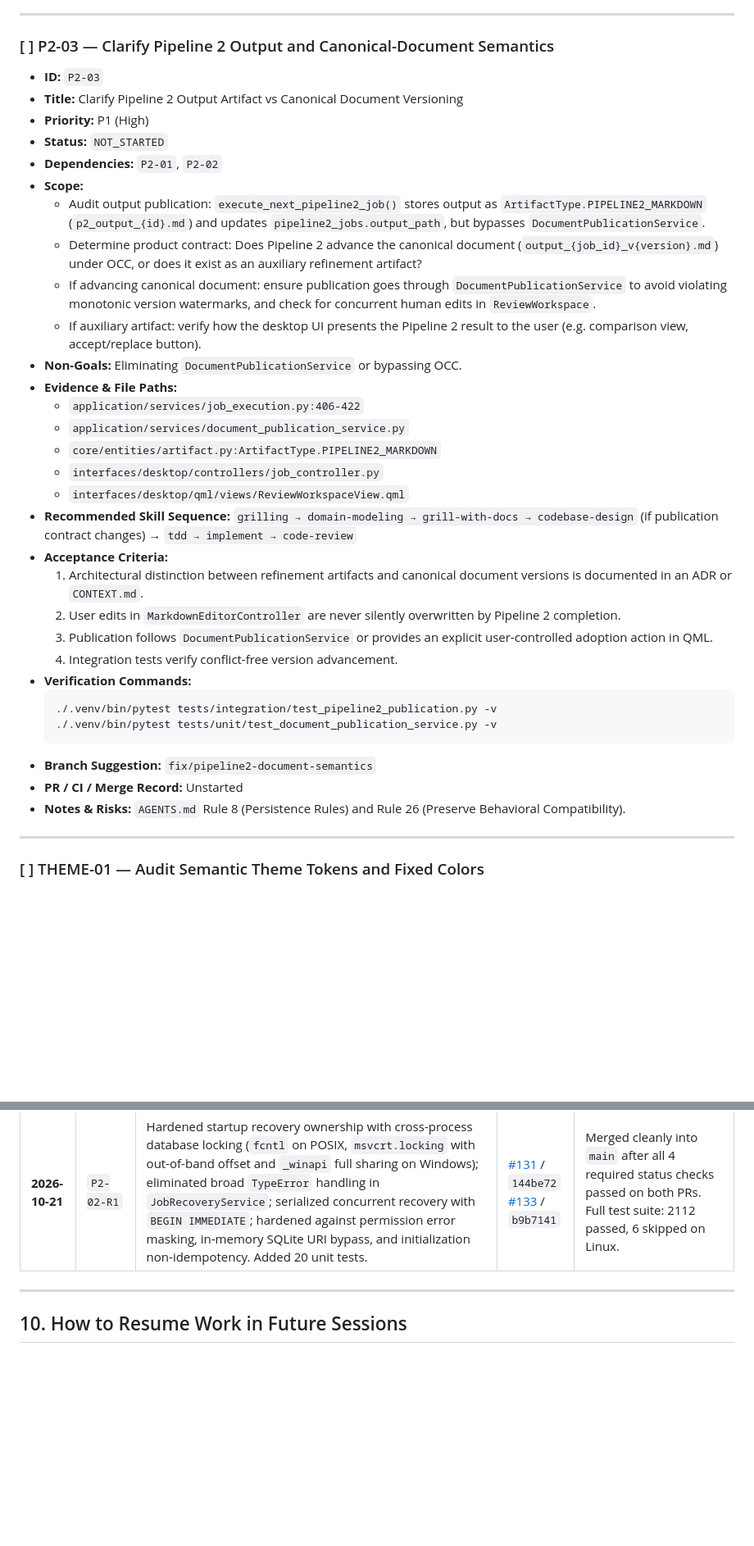
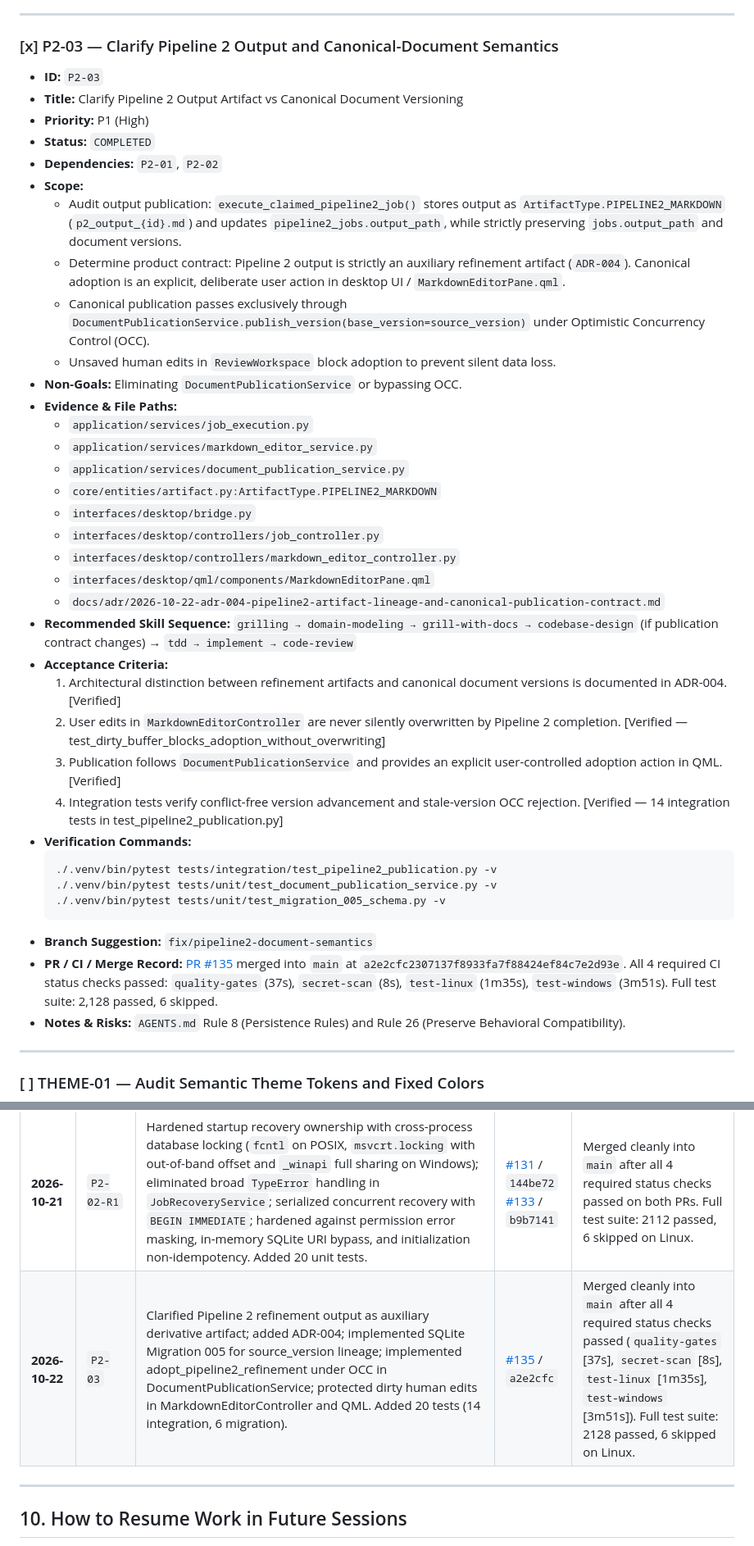
Before and after one commit to amirreza-a2a/Polpo, a Markdown page: docs/quality/stabilization-roadmap.md, 2 parts joined by grey strips. Shown at 82% size. GitHub-like rendering; blank space fills up the shorter version.

Commit message:
docs(quality): record completion and merge evidence for P2-03 (#135) (#136)

````diff
--- a/docs/quality/stabilization-roadmap.md
+++ b/docs/quality/stabilization-roadmap.md
@@ -306,39 +307,44 @@ flowchart TD
 
 ---
 
-### [ ] P2-03 — Clarify Pipeline 2 Output and Canonical-Document Semantics
+### [x] P2-03 — Clarify Pipeline 2 Output and Canonical-Document Semantics
 
 - **ID:** `P2-03`
 - **Title:** Clarify Pipeline 2 Output Artifact vs Canonical Document Versioning
 - **Priority:** P1 (High)
-- **Status:** `NOT_STARTED`
+- **Status:** `COMPLETED`
 - **Dependencies:** `P2-01`, `P2-02`
 - **Scope:**
-  - Audit output publication: `execute_next_pipeline2_job()` stores output as `ArtifactType.PIPELINE2_MARKDOWN` (`p2_output_{id}.md`) and updates `pipeline2_jobs.output_path`, but bypasses `DocumentPublicationService`.
-  - Determine product contract: Does Pipeline 2 advance the canonical document (`output_{job_id}_v{version}.md`) under OCC, or does it exist as an auxiliary refinement artifact?
-  - If advancing canonical document: ensure publication goes through `DocumentPublicationService` to avoid violating monotonic version watermarks, and check for concurrent human edits in `ReviewWorkspace`.
-  - If auxiliary artifact: verify how the desktop UI presents the Pipeline 2 result to the user (e.g. comparison view, accept/replace button).
+  - Audit output publication: `execute_claimed_pipeline2_job()` stores output as `ArtifactType.PIPELINE2_MARKDOWN` (`p2_output_{id}.md`) and updates `pipeline2_jobs.output_path`, while strictly preserving `jobs.output_path` and document versions.
+  - Determine product contract: Pipeline 2 output is strictly an auxiliary refinement artifact (`ADR-004`). Canonical adoption is an explicit, deliberate user action in desktop UI / `MarkdownEditorPane.qml`.
+  - Canonical publication passes exclusively through `DocumentPublicationService.publish_version(base_version=source_version)` under Optimistic Concurrency Control (OCC).
+  - Unsaved human edits in `ReviewWorkspace` block adoption to prevent silent data loss.
 - **Non-Goals:** Eliminating `DocumentPublicationService` or bypassing OCC.
 - **Evidence & File Paths:**
-  - `application/services/job_execution.py:406-422`
+  - `application/services/job_execution.py`
+  - `application/services/markdown_editor_service.py`
   - `application/services/document_publication_service.py`
   - `core/entities/artifact.py:ArtifactType.PIPELINE2_MARKDOWN`
+  - `interfaces/desktop/bridge.py`
   - `interfaces/desktop/controllers/job_controller.py`
-  - `interfaces/desktop/qml/views/ReviewWorkspaceView.qml`
+  - `interfaces/desktop/controllers/markdown_editor_controller.py`
+  - `interfaces/desktop/qml/components/MarkdownEditorPane.qml`
+  - `docs/adr/2026-10-22-adr-004-pipeline2-artifact-lineage-and-canonical-publication-contract.md`
 - **Recommended Skill Sequence:**
   `grilling → domain-modeling → grill-with-docs → codebase-design` (if publication contract changes) → `tdd → implement → code-review`
 - **Acceptance Criteria:**
-  1. Architectural distinction between refinement artifacts and canonical document versions is documented in an ADR or `CONTEXT.md`.
-  2. User edits in `MarkdownEditorController` are never silently overwritten by Pipeline 2 completion.
-  3. Publication follows `DocumentPublicationService` or provides an explicit user-controlled adoption action in QML.
-  4. Integration tests verify conflict-free version advancement.
+  1. Architectural distinction between refinement artifacts and canonical document versions is documented in ADR-004. [Verified]
+  2. User edits in `MarkdownEditorController` are never silently overwritten by Pipeline 2 completion. [Verified — test_dirty_buffer_blocks_adoption_without_overwriting]
+  3. Publication follows `DocumentPublicationService` and provides an explicit user-controlled adoption action in QML. [Verified]
+  4. Integration tests verify conflict-free version advancement and stale-version OCC rejection. [Verified — 14 integration tests in test_pipeline2_publication.py]
 - **Verification Commands:**
   ```bash
   ./.venv/bin/pytest tests/integration/test_pipeline2_publication.py -v
   ./.venv/bin/pytest tests/unit/test_document_publication_service.py -v
+  ./.venv/bin/pytest tests/unit/test_migration_005_schema.py -v
   ```
 - **Branch Suggestion:** `fix/pipeline2-document-semantics`
-- **PR / CI / Merge Record:** Unstarted
+- **PR / CI / Merge Record:** [PR #135](https://github.com/amirreza-a2a/Polpo/pull/135) merged into `main` at `a2e2cfc2307137f8933fa7f88424ef84c7e2d93e`. All 4 required CI status checks passed: `quality-gates` (37s), `secret-scan` (8s), `test-linux` (1m35s), `test-windows` (3m51s). Full test suite: 2,128 passed, 6 skipped.
 - **Notes & Risks:** `AGENTS.md` Rule 8 (Persistence Rules) and Rule 26 (Preserve Behavioral Compatibility).
 
 ---
@@ -923,6 +929,7 @@ The following standing constraints apply to all stabilization operations:
 | **2026-10-21** | `P2-01` | Diagnosed desktop runtime dispatch gap for Pipeline 2; implemented atomic `claim_next_pending()`, `execute_claimed_pipeline2_job()`, and concurrent desktop worker dispatching with capacity controls, start gates, and crash isolation. Added comprehensive regression and integration suite. | [#126](https://github.com/amirreza-a2a/Polpo/pull/126) / `726cd03` | Merged cleanly into `main` after all 4 required status checks passed (`quality-gates`, `secret-scan`, `test-linux` [2056 passed], `test-windows` [2019 passed]). |
 | **2026-10-21** | `P2-02` | Hardened Pipeline 2 lifecycle, atomic claiming deserialization rollback, cooperative cancellation at 4 checkpoints, sanitized failure handling for missing artifacts / AI exceptions, and startup recovery with active ownership safety. Added 25 unit tests. | [#129](https://github.com/amirreza-a2a/Polpo/pull/129) / `b1c41aa` | Merged cleanly into `main` after all 4 required status checks passed (`quality-gates` [34s], `secret-scan` [6s], `test-linux` [1m49s], `test-windows` [4m7s]). Full test suite: 2092 passed, 6 skipped. |
 | **2026-10-21** | `P2-02-R1` | Hardened startup recovery ownership with cross-process database locking (`fcntl` on POSIX, `msvcrt.locking` with out-of-band offset and `_winapi` full sharing on Windows); eliminated broad `TypeError` handling in `JobRecoveryService`; serialized concurrent recovery with `BEGIN IMMEDIATE`; hardened against permission error masking, in-memory SQLite URI bypass, and initialization non-idempotency. Added 20 unit tests. | [#131](https://github.com/amirreza-a2a/Polpo/pull/131) / `144be72`<br/>[#133](https://github.com/amirreza-a2a/Polpo/pull/133) / `b9b7141` | Merged cleanly into `main` after all 4 required status checks passed on both PRs. Full test suite: 2112 passed, 6 skipped on Linux. |
+| **2026-10-22** | `P2-03` | Clarified Pipeline 2 refinement output as auxiliary derivative artifact; added ADR-004; implemented SQLite Migration 005 for source_version lineage; implemented adopt_pipeline2_refinement under OCC in DocumentPublicationService; protected dirty human edits in MarkdownEditorController and QML. Added 20 tests (14 integration, 6 migration). | [#135](https://github.com/amirreza-a2a/Polpo/pull/135) / `a2e2cfc` | Merged cleanly into `main` after all 4 required status checks passed (`quality-gates` [37s], `secret-scan` [8s], `test-linux` [1m35s], `test-windows` [3m51s]). Full test suite: 2128 passed, 6 skipped on Linux. |
 
 ---
 
````
Also changed, not shown: other parts of docs/quality/stabilization-roadmap.md (+5 -4 lines).
